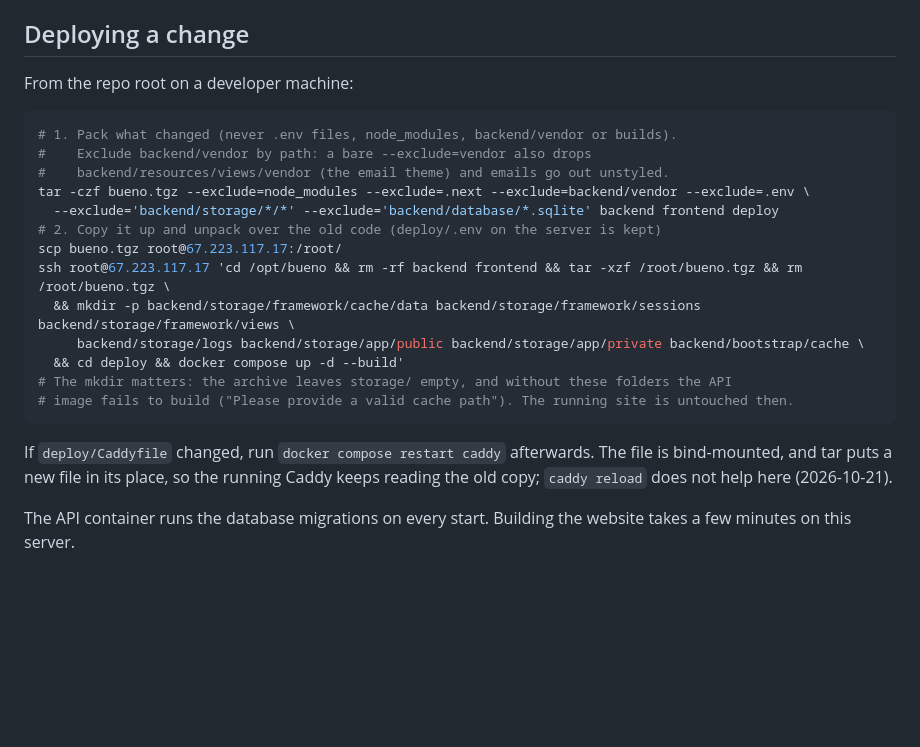
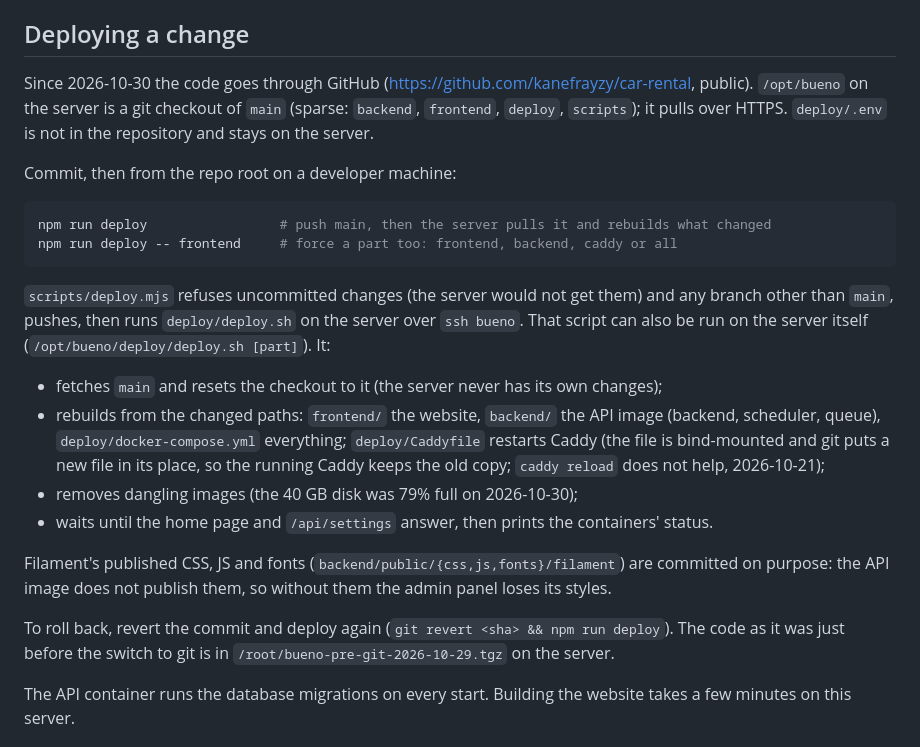
Before and after one commit to kanefrayzy/car-rental, a Markdown page: deploy/README.md, the part around the change. Rendered like a GitHub page; blank space fills up the shorter version.

Commit message:
Document the GitHub deploy flow

````diff
--- a/deploy/README.md
+++ b/deploy/README.md
@@ -22,25 +22,25 @@ Two things are different from a developer's machine because of the server's virt
 
 ## Deploying a change
 
-From the repo root on a developer machine:
+Since 2026-10-30 the code goes through GitHub (https://github.com/kanefrayzy/car-rental, public). `/opt/bueno` on the server is a git checkout of `main` (sparse: `backend`, `frontend`, `deploy`, `scripts`); it pulls over HTTPS. `deploy/.env` is not in the repository and stays on the server.
+
+Commit, then from the repo root on a developer machine:
 
 ```bash
-# 1. Pack what changed (never .env files, node_modules, backend/vendor or builds).
-#    Exclude backend/vendor by path: a bare --exclude=vendor also drops
-#    backend/resources/views/vendor (the email theme) and emails go out unstyled.
-tar -czf bueno.tgz --exclude=node_modules --exclude=.next --exclude=backend/vendor --exclude=.env \
-  --exclude='backend/storage/*/*' --exclude='backend/database/*.sqlite' backend frontend deploy
-# 2. Copy it up and unpack over the old code (deploy/.env on the server is kept)
-scp bueno.tgz root@67.223.117.17:/root/
-ssh root@67.223.117.17 'cd /opt/bueno && rm -rf backend frontend && tar -xzf /root/bueno.tgz && rm /root/bueno.tgz \
-  && mkdir -p backend/storage/framework/cache/data backend/storage/framework/sessions backend/storage/framework/views \
-     backend/storage/logs backend/storage/app/public backend/storage/app/private backend/bootstrap/cache \
-  && cd deploy && docker compose up -d --build'
-# The mkdir matters: the archive leaves storage/ empty, and without these folders the API
-# image fails to build ("Please provide a valid cache path"). The running site is untouched then.
+npm run deploy                 # push main, then the server pulls it and rebuilds what changed
+npm run deploy -- frontend     # force a part too: frontend, backend, caddy or all
 ```
 
-If `deploy/Caddyfile` changed, run `docker compose restart caddy` afterwards. The file is bind-mounted, and tar puts a new file in its place, so the running Caddy keeps reading the old copy; `caddy reload` does not help here (2026-10-21).
+`scripts/deploy.mjs` refuses uncommitted changes (the server would not get them) and any branch other than `main`, pushes, then runs `deploy/deploy.sh` on the server over `ssh bueno`. That script can also be run on the server itself (`/opt/bueno/deploy/deploy.sh [part]`). It:
+
+- fetches `main` and resets the checkout to it (the server never has its own changes);
+- rebuilds from the changed paths: `frontend/` the website, `backend/` the API image (backend, scheduler, queue), `deploy/docker-compose.yml` everything; `deploy/Caddyfile` restarts Caddy (the file is bind-mounted and git puts a new file in its place, so the running Caddy keeps the old copy; `caddy reload` does not help, 2026-10-21);
+- removes dangling images (the 40 GB disk was 79% full on 2026-10-30);
+- waits until the home page and `/api/settings` answer, then prints the containers' status.
+
+Filament's published CSS, JS and fonts (`backend/public/{css,js,fonts}/filament`) are committed on purpose: the API image does not publish them, so without them the admin panel loses its styles.
+
+To roll back, revert the commit and deploy again (`git revert <sha> && npm run deploy`). The code as it was just before the switch to git is in `/root/bueno-pre-git-2026-10-29.tgz` on the server.
 
 The API container runs the database migrations on every start. Building the website takes a few minutes on this server.
 
````
Also changed, not shown: CLAUDE.md (+2 -0 lines).
